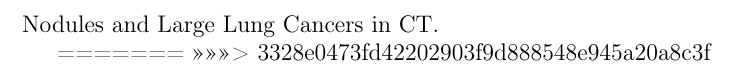
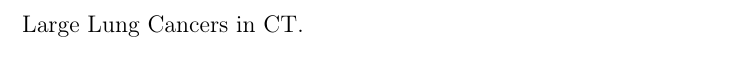
Before and after one commit to chagaz/ma2823_2016, a LaTeX document (lecture_notes/chap03_model_evaluation.tex): part of page 5 of 5, cut so that both start at the same text. Compiled offline with pdfLaTeX; a LaTeX package or settings file that is missing is left out.

Commit message:
fixed conflicts

```diff
--- a/lecture_notes/chap03_model_evaluation.tex
+++ b/lecture_notes/chap03_model_evaluation.tex
@@ -258,11 +258,9 @@ Finally, the structural risk minimization separates the models according to thei
 We have seen some tools for measures of performance for classifiers and regressors.\todo{Important concept}
 \vspace{60pt}
 
-<<<<<<< HEAD
+
 Bibliography :
 %http://cazencott.info/index.php/pages/MA-2823-Foundations-of-Machine-Learning-%28Fall-2016%29
 Computer Aided Diagnosis of Lung Ground Glass Opacity Nodules and Large Lung Cancers in CT.
 
-=======
->>>>>>> 3328e0473fd42202903f9d888548e945a20a8c3f
 \end{document}
```
